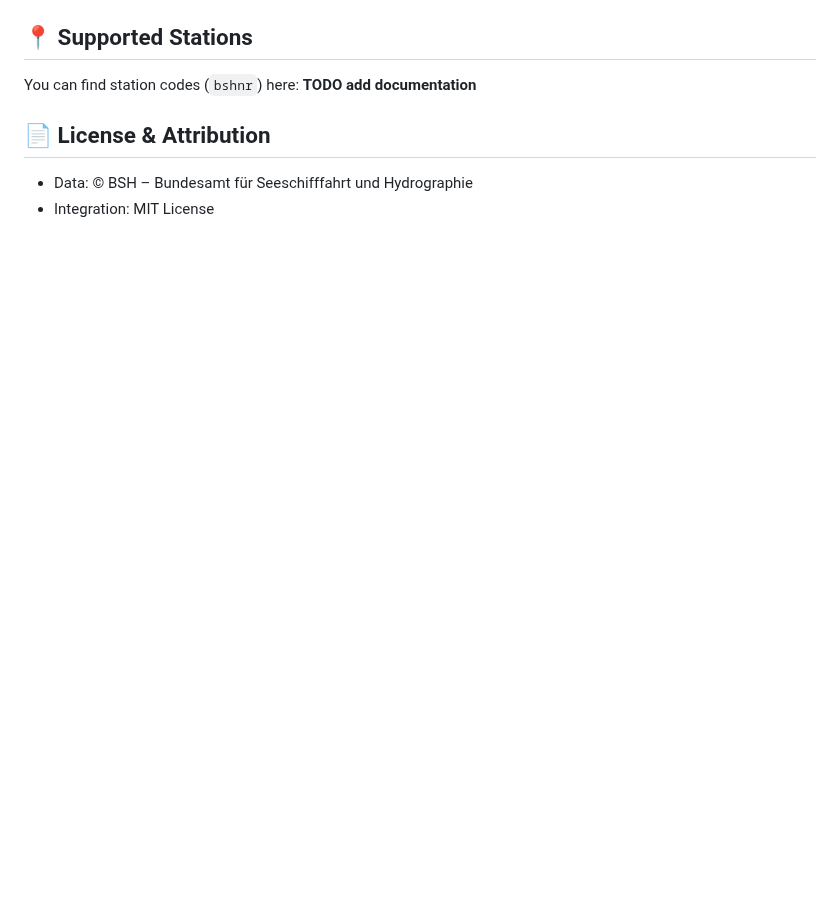
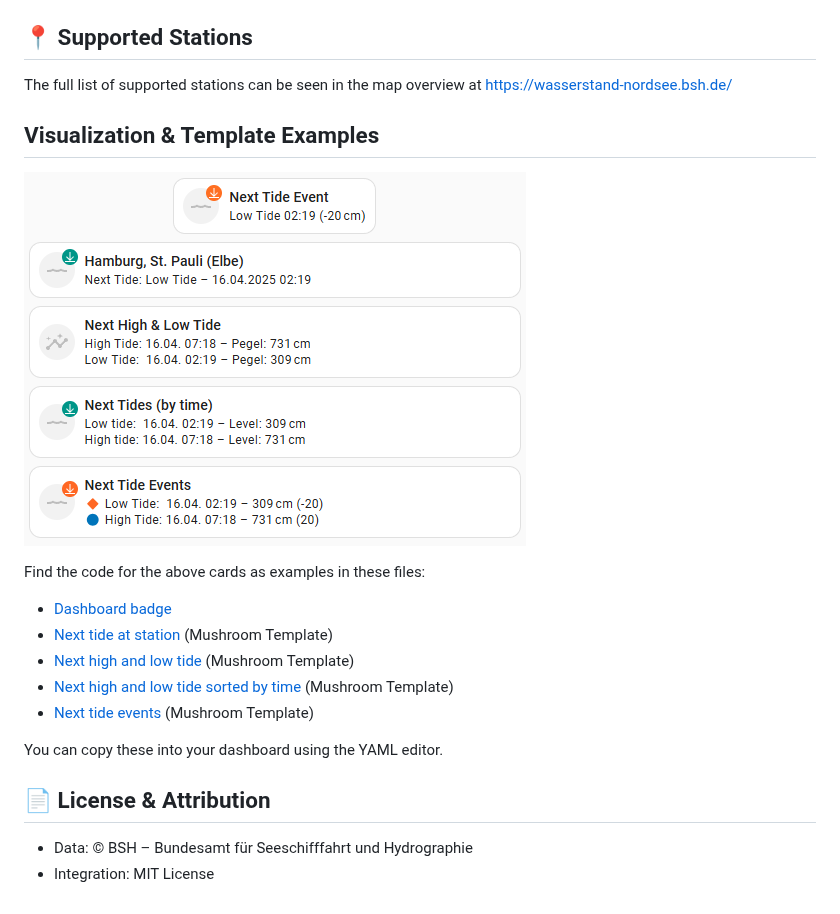
Before and after one commit to EnlightningMan/ha-bsh_tides, a Markdown page: README.md, the part around one of its changes. Rendered like a GitHub page; pictures changed too: images/bsh_mushroom_sensors.png (added); blank space fills up the shorter version.

```diff
--- a/README.md
+++ b/README.md
@@ -34,7 +39,20 @@ Data © Bundesamt für Seeschifffahrt und Hydrographie (BSH)
 
 ## 📍 Supported Stations
 
-You can find station codes (`bshnr`) here: **TODO add documentation**
+The full list of supported stations can be seen in the map overview at https://wasserstand-nordsee.bsh.de/
+
+## Visualization & Template Examples
+![BSH Dashboard Visualization](images/bsh_mushroom_sensors.png)
+
+Find the code for the above cards as examples in these files:
+
+- [Dashboard badge](docs/dashboard_examples/bsh_tides_badge.yaml)
+- [Next tide at station](docs/dashboard_examples/bsh_tides_next_tide_at_station.yaml) (Mushroom Template)
+- [Next high and low tide](docs/dashboard_examples/bsh_tides_next_high_and_low_tide.yaml) (Mushroom Template)
+- [Next high and low tide sorted by time](docs/dashboard_examples/bsh_tides_next_tides_by_time.yaml) (Mushroom Template)
+- [Next tide events](docs/dashboard_examples/bsh_tides_next_tide_events.yaml) (Mushroom Template)
+
+You can copy these into your dashboard using the YAML editor.
 
 ## 📄 License & Attribution
 
```
Also changed, not shown: other parts of README.md (+13 -8 lines), images/bsh_diagnostic_sensors.png (added), images/bsh_sensors.png (added), 9 other files.
